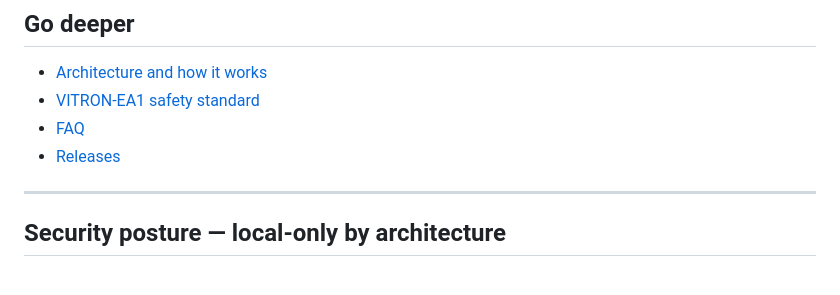
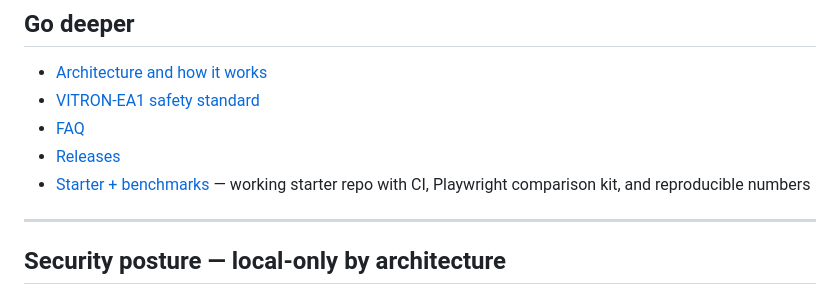
Before and after one commit to vitron-ai/alethia-mcp, a Markdown page: README.md, the part around one of its changes. GitHub-like rendering.

Commit message:
docs: link to starter's reproducibility kit from speed-claim row + Go deeper

```diff
--- a/README.md
+++ b/README.md
@@ -399,6 +399,7 @@ The 1h TTL is a deliberate tradeoff. You can shorten it for CI or dev loops via
 - [VITRON-EA1 safety standard](https://vitron.ai/safety)
 - [FAQ](https://vitron.ai/faq)
 - [Releases](https://github.com/vitron-ai/alethia/releases)
+- [Starter + benchmarks](https://github.com/vitron-ai/alethia-starter) — working starter repo with CI, Playwright comparison kit, and reproducible numbers
 
 ---
 
```
Also changed, not shown: other parts of README.md (+1 -1 lines).
